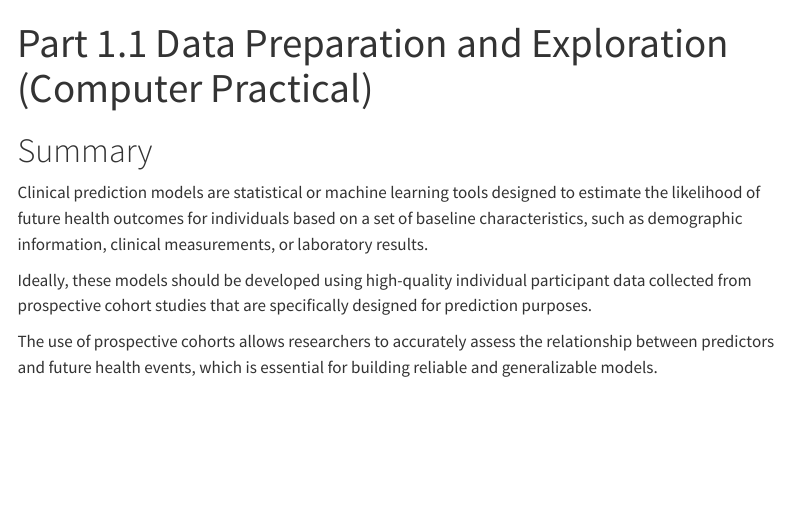
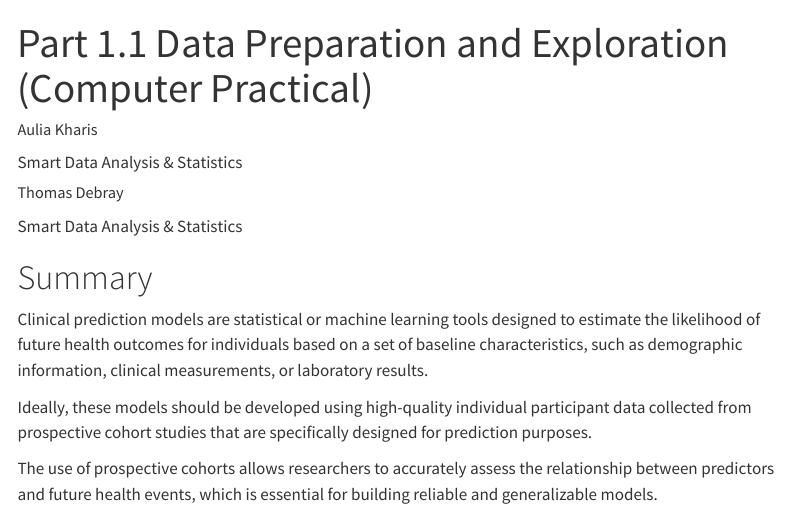
Before and after one commit to smartdata-analysis-and-statistics/precision-medicine-practicals, a Quarto document (part1.1_precision_medicine_task.qmd): the page in a window 1100 px wide, from its top. Rendered offline with R 4.5, knitr and Pandoc in place of Quarto, with nearby package versions; menus at the side of the page are left out; long lines of code are wrapped.

Commit message:
Update part1.1_precision_medicine_task.qmd
add author info

```diff
--- a/part1.1_precision_medicine_task.qmd
+++ b/part1.1_precision_medicine_task.qmd
@@ -1,5 +1,10 @@
 ---
 title: "Part 1.1 Data Preparation and Exploration (Computer Practical)"
+author:
+  - name: "Aulia Kharis"
+    affiliation: "Smart Data Analysis & Statistics"
+  - name: "Thomas Debray"
+    affiliation: "Smart Data Analysis & Statistics"
 format:
   html :
     toc: true
```
